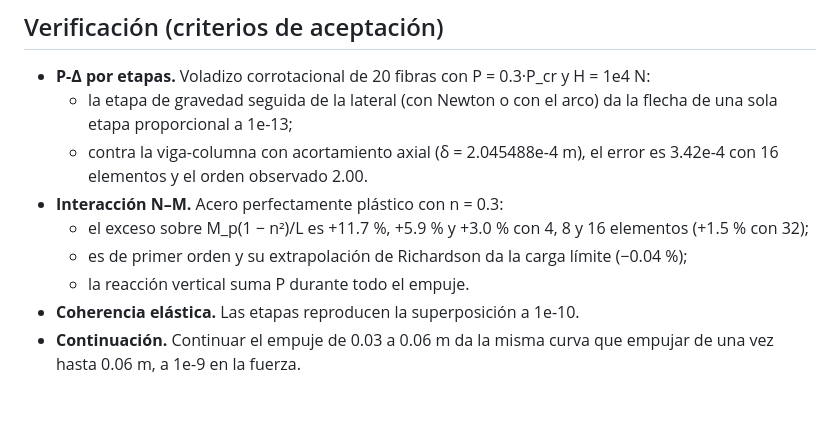
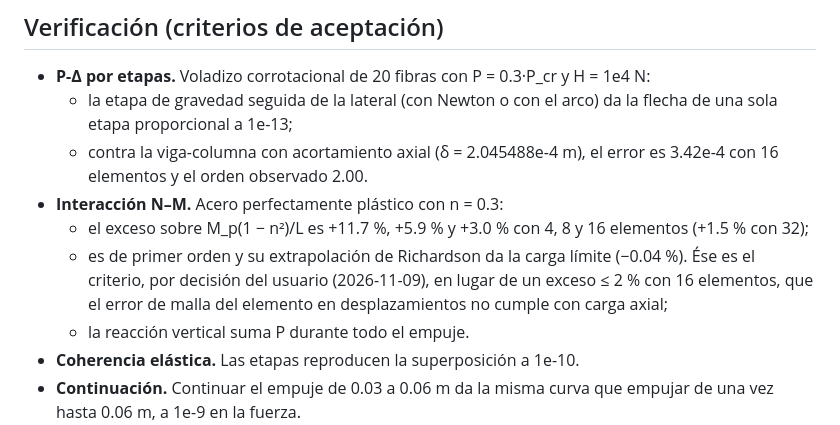
Before and after one commit to jretamav/solidum-fem, a Markdown page: docs/adr/0026-etapas-de-carga-en-los-solvers-estaticos.md, the part around the change. Drawn GitHub-style; blank space fills up the shorter version.

```diff
--- a/docs/adr/0026-etapas-de-carga-en-los-solvers-estaticos.md
+++ b/docs/adr/0026-etapas-de-carga-en-los-solvers-estaticos.md
@@ -90,7 +90,7 @@ $$\mathbf f_\text{eq} = \mathbf f_\text{eq}^{\,c} + \lambda\,\mathbf f_\text{eq}
   - contra la viga-columna con acortamiento axial (δ = 2.045488e-4 m), el error es 3.42e-4 con 16 elementos y el orden observado 2.00.
 - **Interacción N–M.** Acero perfectamente plástico con n = 0.3:
   - el exceso sobre M_p(1 − n²)/L es +11.7 %, +5.9 % y +3.0 % con 4, 8 y 16 elementos (+1.5 % con 32);
-  - es de primer orden y su extrapolación de Richardson da la carga límite (−0.04 %);
+  - es de primer orden y su extrapolación de Richardson da la carga límite (−0.04 %). Ése es el criterio, por decisión del usuario (2026-11-09), en lugar de un exceso ≤ 2 % con 16 elementos, que el error de malla del elemento en desplazamientos no cumple con carga axial;
   - la reacción vertical suma P durante todo el empuje.
 - **Coherencia elástica.** Las etapas reproducen la superposición a 1e-10.
 - **Continuación.** Continuar el empuje de 0.03 a 0.06 m da la misma curva que empujar de una vez hasta 0.06 m, a 1e-9 en la fuerza.
```
Also changed, not shown: docs/specs/ArcLengthSolver.md (+2 -1 lines).
